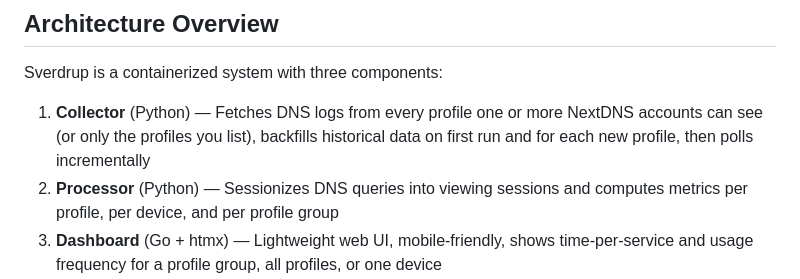
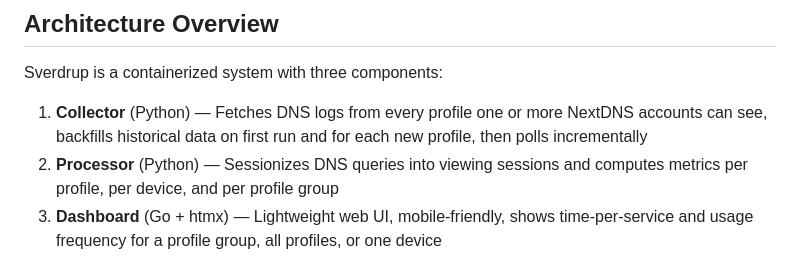
Before and after one commit to shaptonstahl/sverdrup, a Markdown page: README.md, the part around the change. Rendered like a GitHub page.

Commit message:
no-mistakes(document): Drop stale profile-allowlist mentions from docs

```diff
--- a/README.md
+++ b/README.md
@@ -23,7 +23,7 @@ The sverdrup (Sv) is the oceanographers' unit of volume transport in ocean curre
 
 Sverdrup is a containerized system with three components:
 
-1. **Collector** (Python) — Fetches DNS logs from every profile one or more NextDNS accounts can see (or only the profiles you list), backfills historical data on first run and for each new profile, then polls incrementally
+1. **Collector** (Python) — Fetches DNS logs from every profile one or more NextDNS accounts can see, backfills historical data on first run and for each new profile, then polls incrementally
 2. **Processor** (Python) — Sessionizes DNS queries into viewing sessions and computes metrics per profile, per device, and per profile group
 3. **Dashboard** (Go + htmx) — Lightweight web UI, mobile-friendly, shows time-per-service and usage frequency for a profile group, all profiles, or one device
 
```
Also changed, not shown: ARCHITECTURE.md (+2 -2 lines), DEPLOYMENT.md (+1 -1 lines).
